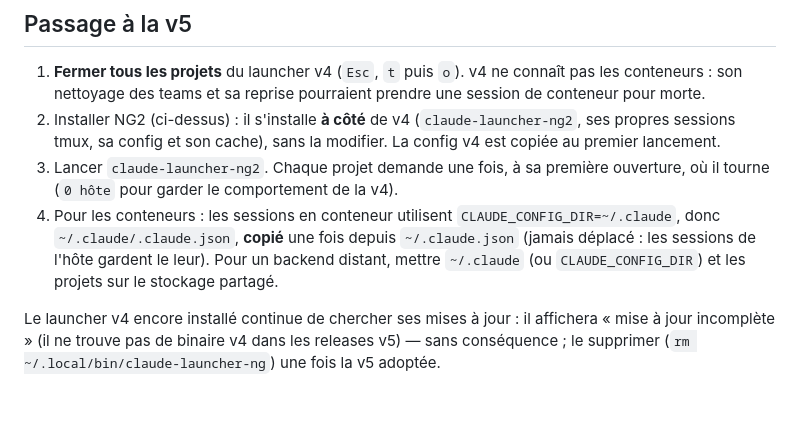
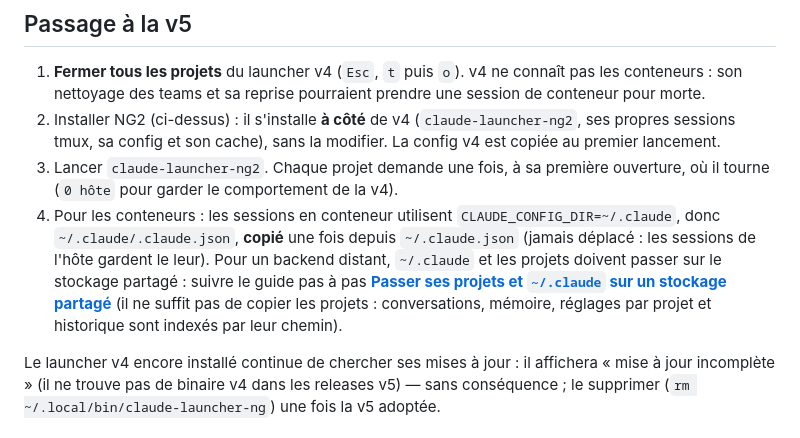
Before and after one commit to CCoupel/Claude-Launcher, a Markdown page: README.md, the part around the change. Drawn GitHub-style; blank space fills up the shorter version.

```diff
--- a/README.md
+++ b/README.md
@@ -218,8 +218,11 @@ Pour forcer une remise en ordre : `Ctrl+B R` dans l'onglet du projet, ou
    (`0 hôte` pour garder le comportement de la v4).
 4. Pour les conteneurs : les sessions en conteneur utilisent `CLAUDE_CONFIG_DIR=~/.claude`, donc
    `~/.claude/.claude.json`, **copié** une fois depuis `~/.claude.json` (jamais déplacé : les sessions
-   de l'hôte gardent le leur). Pour un backend distant, mettre `~/.claude` (ou `CLAUDE_CONFIG_DIR`) et
-   les projets sur le stockage partagé.
+   de l'hôte gardent le leur). Pour un backend distant, `~/.claude` et les projets doivent passer sur
+   le stockage partagé : suivre le guide pas à pas
+   [**Passer ses projets et `~/.claude` sur un stockage partagé**](ng2/MIGRATION.md) (il ne suffit pas
+   de copier les projets : conversations, mémoire, réglages par projet et historique sont indexés par
+   leur chemin).
 
 Le launcher v4 encore installé continue de chercher ses mises à jour : il affichera « mise à jour
 incomplète » (il ne trouve pas de binaire v4 dans les releases v5) — sans conséquence ; le supprimer
```
Also changed, not shown: ng2/MIGRATION.md (added, +322 -0 lines).
